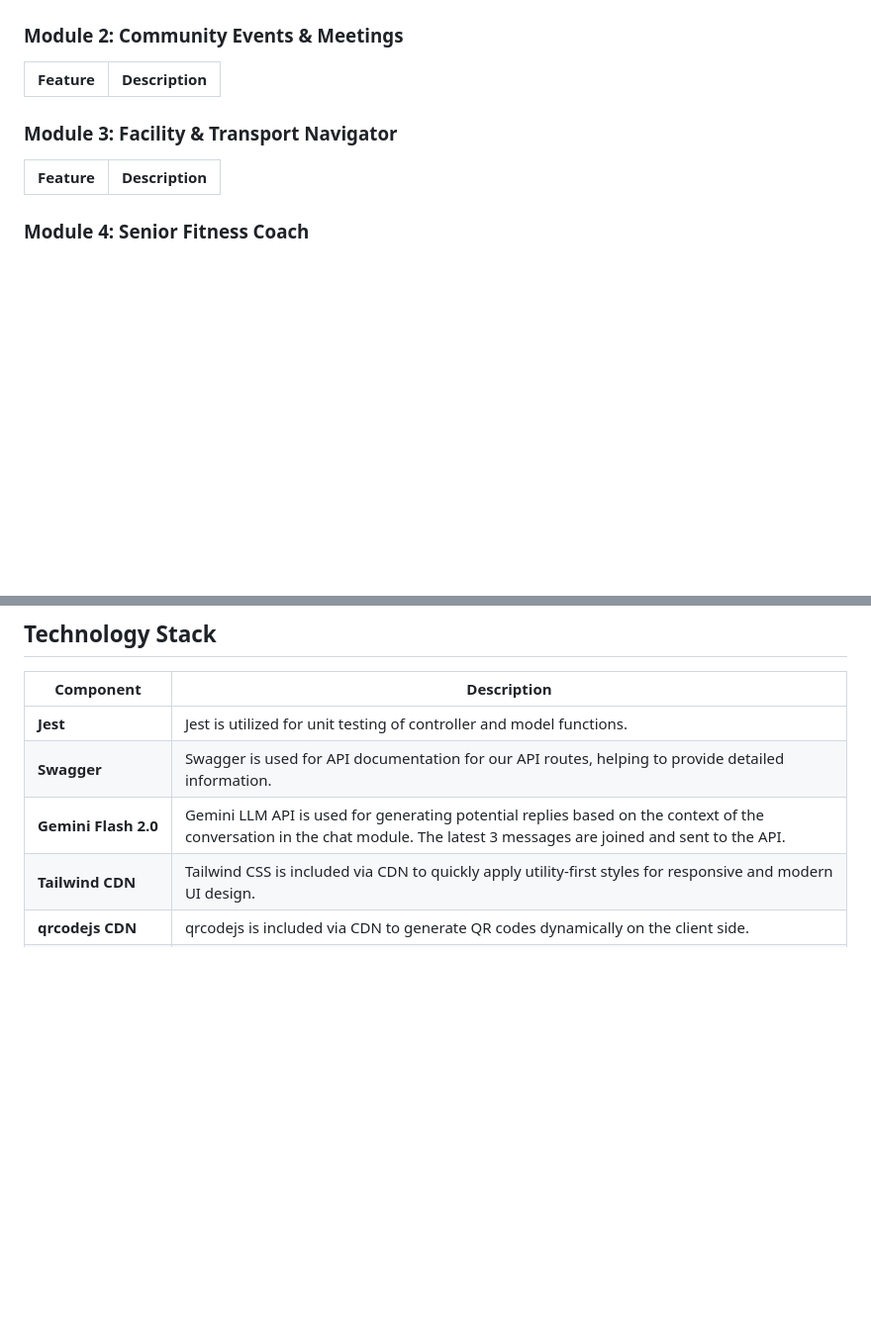
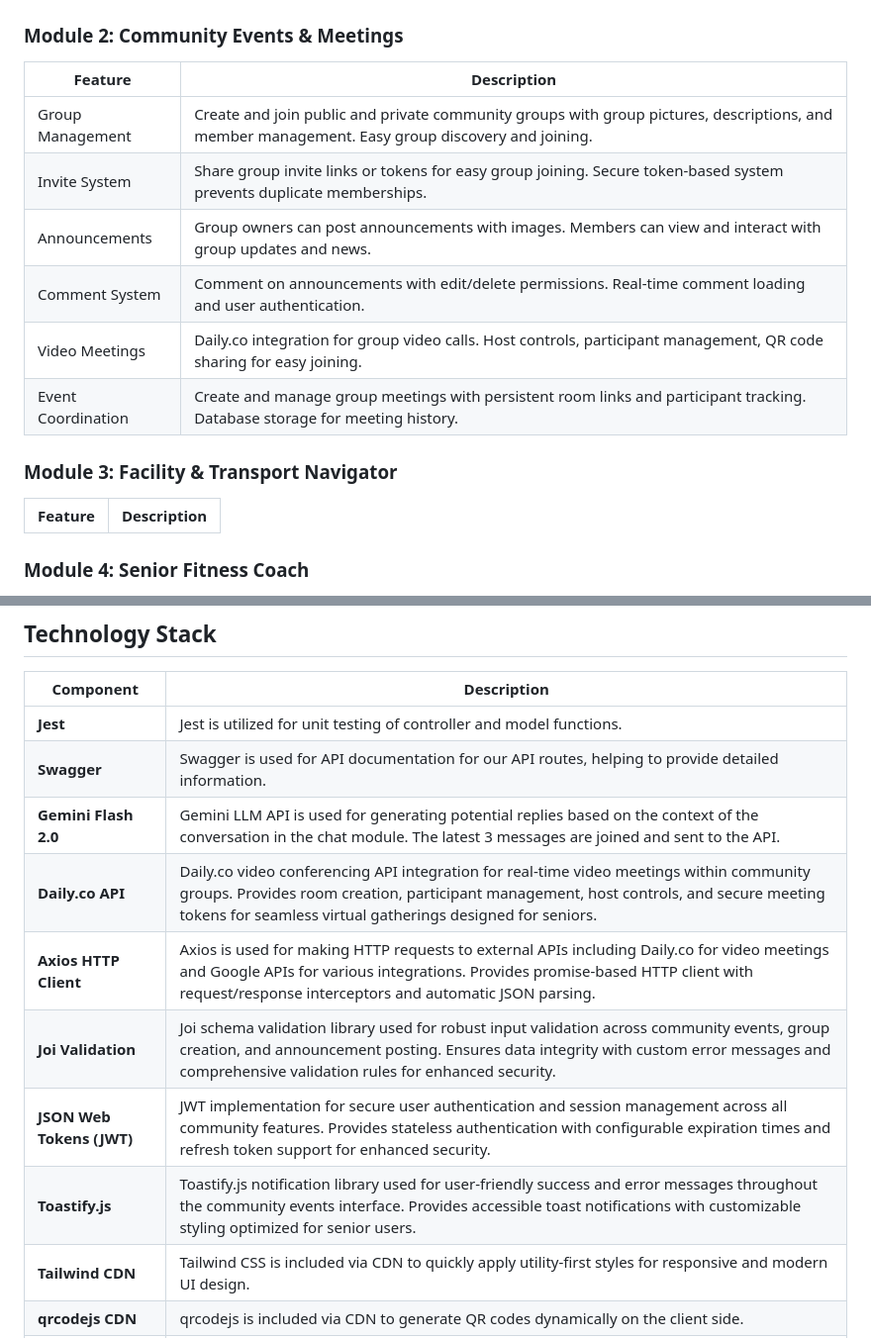
Before and after one commit to fisherman-23/BED2025Apr_P03_T2, a Markdown page: README.md, 2 parts joined by grey strips. Shown: that part at 99% size. Rendered like a GitHub page; blank space fills up the shorter version.

Commit message:
docs: Add Module 2 Community Events & Meetings documentation

```diff
--- a/README.md
+++ b/README.md
@@ -68,8 +68,20 @@ The website consists of 5 specialized modules.
 
 | Feature | Description |
 | ------- | ----------- |
+| Group Management | Create and join public and private community groups with group pictures, descriptions, and member management. Easy group discovery and joining. |
+| Invite System | Share group invite links or tokens for easy group joining. Secure token-based system prevents duplicate memberships. |
+| Announcements | Group owners can post announcements with images. Members can view and interact with group updates and news. |
+| Comment System | Comment on announcements with edit/delete permissions. Real-time comment loading and user authentication. |
+| Video Meetings | Daily.co integration for group video calls. Host controls, participant management, QR code sharing for easy joining. |
+| Event Coordination | Create and manage group meetings with persistent room links and participant tracking. Database storage for meeting history. |
 
 ### Module 3: Facility & Transport Navigator
+
+
+
+
+
+
 
 | Feature | Description |
 | ------- | ----------- |
@@ -95,6 +107,11 @@ The website consists of 5 specialized modules.
 | **Jest**                 | Jest is utilized for unit testing of controller and model functions.                                                                                                       |
 | **Swagger**              | Swagger is used for API documentation for our API routes, helping to provide detailed information.                                                                         |
 | **Gemini Flash 2.0**     | Gemini LLM API is used for generating potential replies based on the context of the conversation in the chat module. The latest 3 messages are joined and sent to the API. |
+| **Daily.co API**          | Daily.co video conferencing API integration for real-time video meetings within community groups. Provides room creation, participant management, host controls, and secure meeting tokens for seamless virtual gatherings designed for seniors. |
+| **Axios HTTP Client**     | Axios is used for making HTTP requests to external APIs including Daily.co for video meetings and Google APIs for various integrations. Provides promise-based HTTP client with request/response interceptors and automatic JSON parsing. |
+| **Joi Validation**        | Joi schema validation library used for robust input validation across community events, group creation, and announcement posting. Ensures data integrity with custom error messages and comprehensive validation rules for enhanced security. |
+| **JSON Web Tokens (JWT)** | JWT implementation for secure user authentication and session management across all community features. Provides stateless authentication with configurable expiration times and refresh token support for enhanced security. |
+| **Toastify.js**           | Toastify.js notification library used for user-friendly success and error messages throughout the community events interface. Provides accessible toast notifications with customizable styling optimized for senior users. |
 | **Tailwind CDN**         | Tailwind CSS is included via CDN to quickly apply utility-first styles for responsive and modern UI design.                                                                |
 | **qrcodejs CDN**         | qrcodejs is included via CDN to generate QR codes dynamically on the client side.                                                                                          |
 | **Express.js**           | Express.js is the Node.js web framework used to handle routing, middleware, and server-side logic.                                                                         |
```
